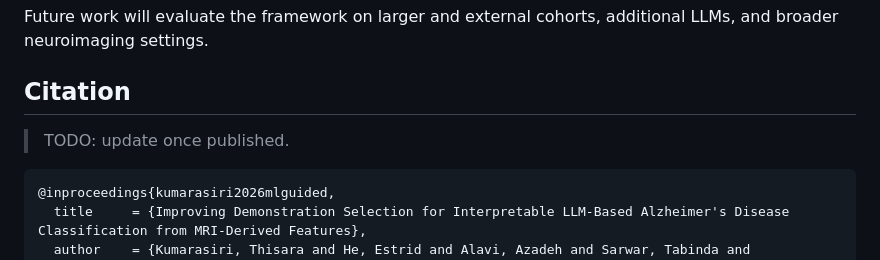
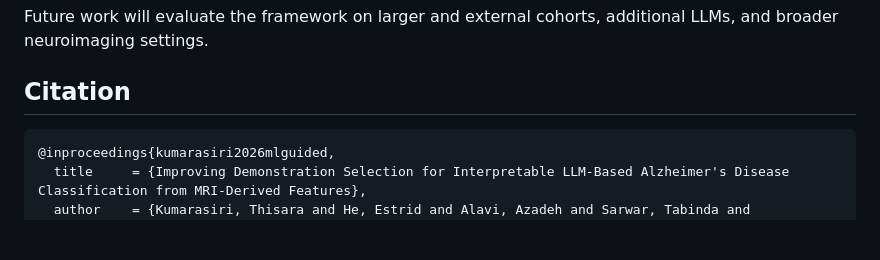
Before and after one commit to thisara-kumarasiri/ADLLM-ICL, a Markdown page: README.md, the part around the change. Drawn GitHub-style; blank space fills up the shorter version.

Commit message:
commit5
Removed TODO note for citation update in README.

````diff
--- a/README.md
+++ b/README.md
@@ -135,8 +135,6 @@ Future work will evaluate the framework on larger and external cohorts, addition
 
 ## Citation
 
-> TODO: update once published.
-
 ```bibtex
 @inproceedings{kumarasiri2026mlguided,
   title     = {Improving Demonstration Selection for Interpretable LLM-Based Alzheimer's Disease Classification from MRI-Derived Features},
````
